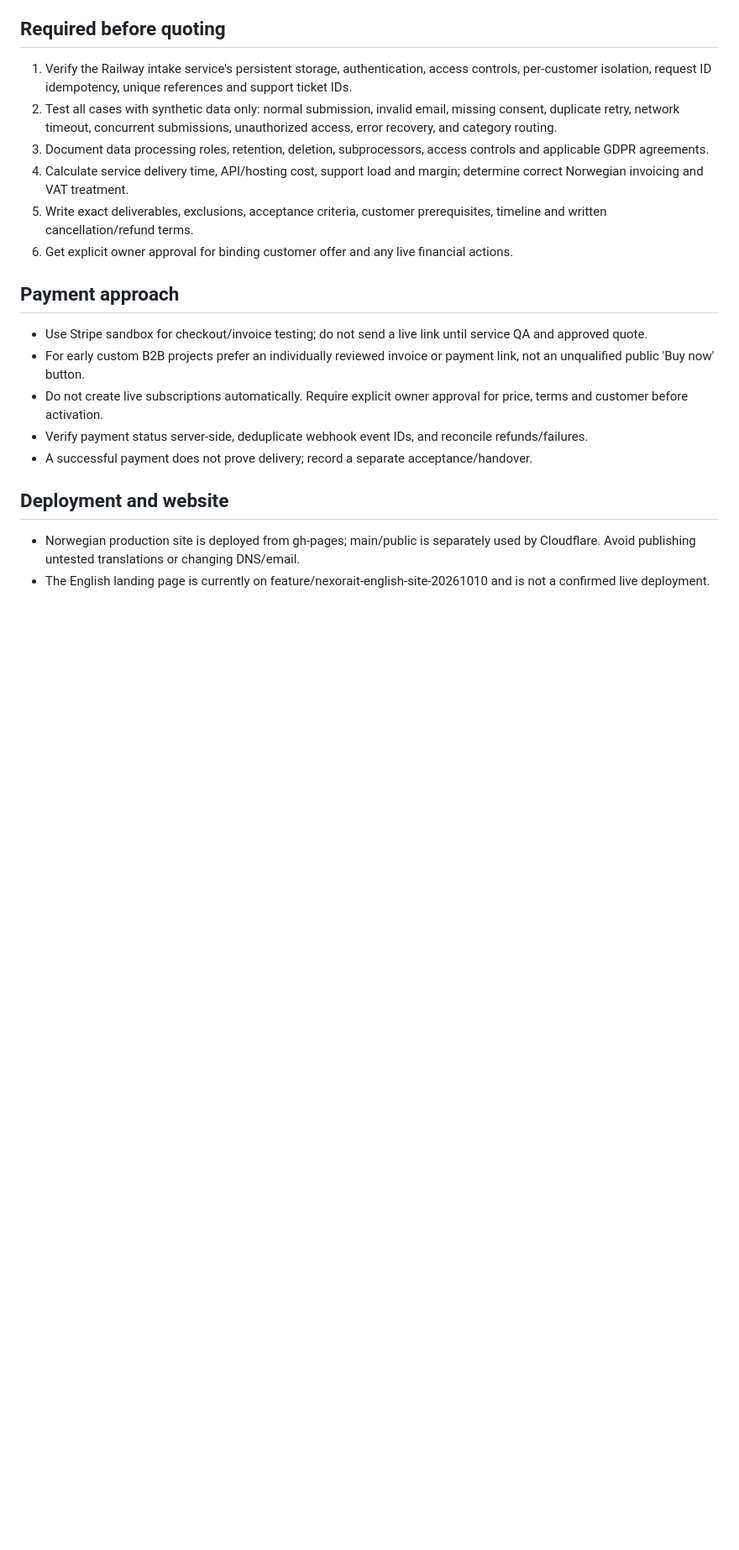
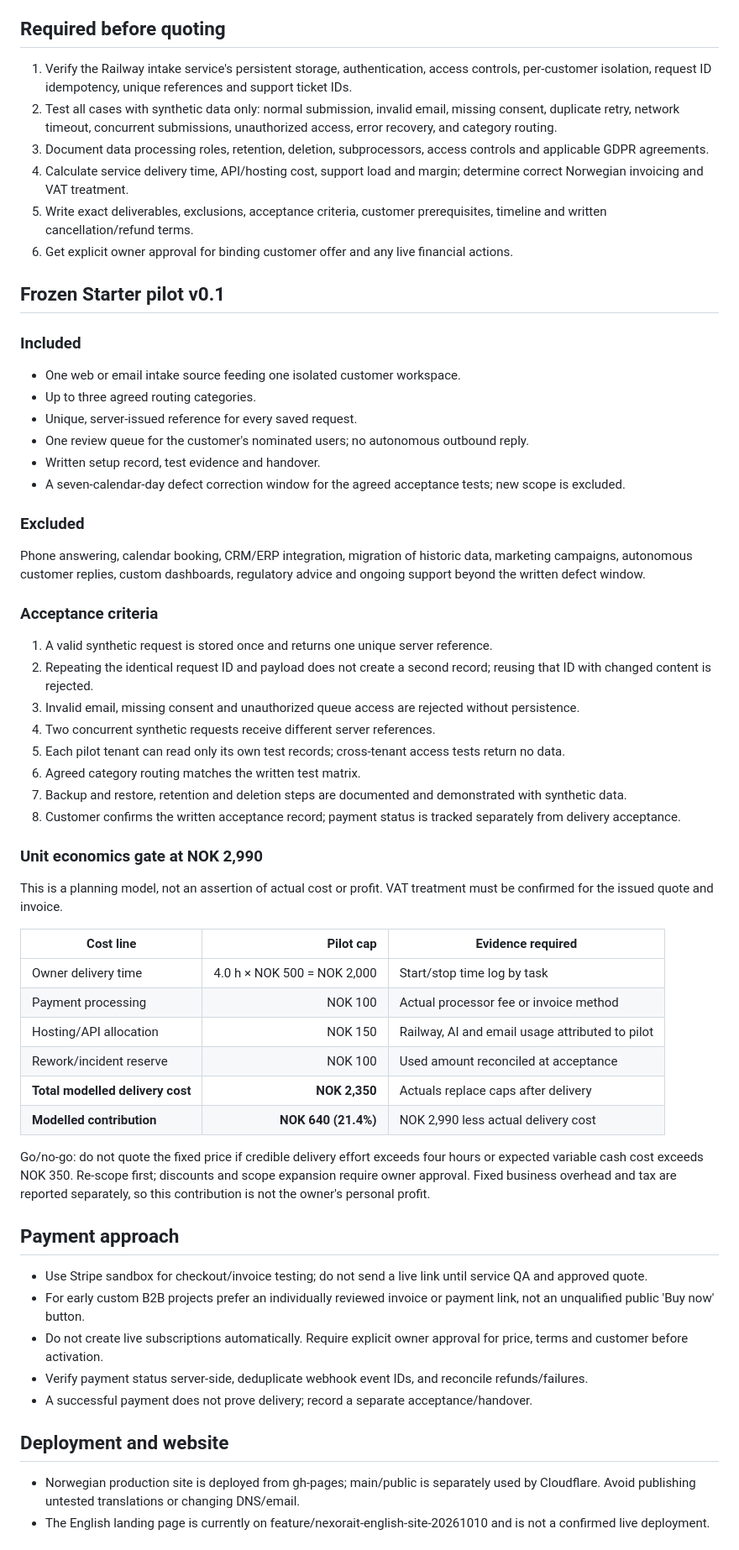
Before and after one commit to nexorait-norway/nexorait-no, a Markdown page: docs/starter-pilot-delivery-payment-gate.md, the part around the change. Shown at 84% size. Rendered like a GitHub page; blank space fills up the shorter version.

Commit message:
Document Starter pilot scope, acceptance and unit economics gate

```diff
--- a/docs/starter-pilot-delivery-payment-gate.md
+++ b/docs/starter-pilot-delivery-payment-gate.md
@@ -21,6 +21,43 @@ A small service business can submit a request through a controlled intake channe
 5. Write exact deliverables, exclusions, acceptance criteria, customer prerequisites, timeline and written cancellation/refund terms.
 6. Get explicit owner approval for binding customer offer and any live financial actions.
 
+## Frozen Starter pilot v0.1
+
+### Included
+- One web or email intake source feeding one isolated customer workspace.
+- Up to three agreed routing categories.
+- Unique, server-issued reference for every saved request.
+- One review queue for the customer's nominated users; no autonomous outbound reply.
+- Written setup record, test evidence and handover.
+- A seven-calendar-day defect correction window for the agreed acceptance tests; new scope is excluded.
+
+### Excluded
+Phone answering, calendar booking, CRM/ERP integration, migration of historic data, marketing campaigns, autonomous customer replies, custom dashboards, regulatory advice and ongoing support beyond the written defect window.
+
+### Acceptance criteria
+1. A valid synthetic request is stored once and returns one unique server reference.
+2. Repeating the identical request ID and payload does not create a second record; reusing that ID with changed content is rejected.
+3. Invalid email, missing consent and unauthorized queue access are rejected without persistence.
+4. Two concurrent synthetic requests receive different server references.
+5. Each pilot tenant can read only its own test records; cross-tenant access tests return no data.
+6. Agreed category routing matches the written test matrix.
+7. Backup and restore, retention and deletion steps are documented and demonstrated with synthetic data.
+8. Customer confirms the written acceptance record; payment status is tracked separately from delivery acceptance.
+
+### Unit economics gate at NOK 2,990
+This is a planning model, not an assertion of actual cost or profit. VAT treatment must be confirmed for the issued quote and invoice.
+
+| Cost line | Pilot cap | Evidence required |
+| --- | ---: | --- |
+| Owner delivery time | 4.0 h × NOK 500 = NOK 2,000 | Start/stop time log by task |
+| Payment processing | NOK 100 | Actual processor fee or invoice method |
+| Hosting/API allocation | NOK 150 | Railway, AI and email usage attributed to pilot |
+| Rework/incident reserve | NOK 100 | Used amount reconciled at acceptance |
+| **Total modelled delivery cost** | **NOK 2,350** | Actuals replace caps after delivery |
+| **Modelled contribution** | **NOK 640 (21.4%)** | NOK 2,990 less actual delivery cost |
+
+Go/no-go: do not quote the fixed price if credible delivery effort exceeds four hours or expected variable cash cost exceeds NOK 350. Re-scope first; discounts and scope expansion require owner approval. Fixed business overhead and tax are reported separately, so this contribution is not the owner's personal profit.
+
 ## Payment approach
 - Use Stripe sandbox for checkout/invoice testing; do not send a live link until service QA and approved quote.
 - For early custom B2B projects prefer an individually reviewed invoice or payment link, not an unqualified public 'Buy now' button.
```
